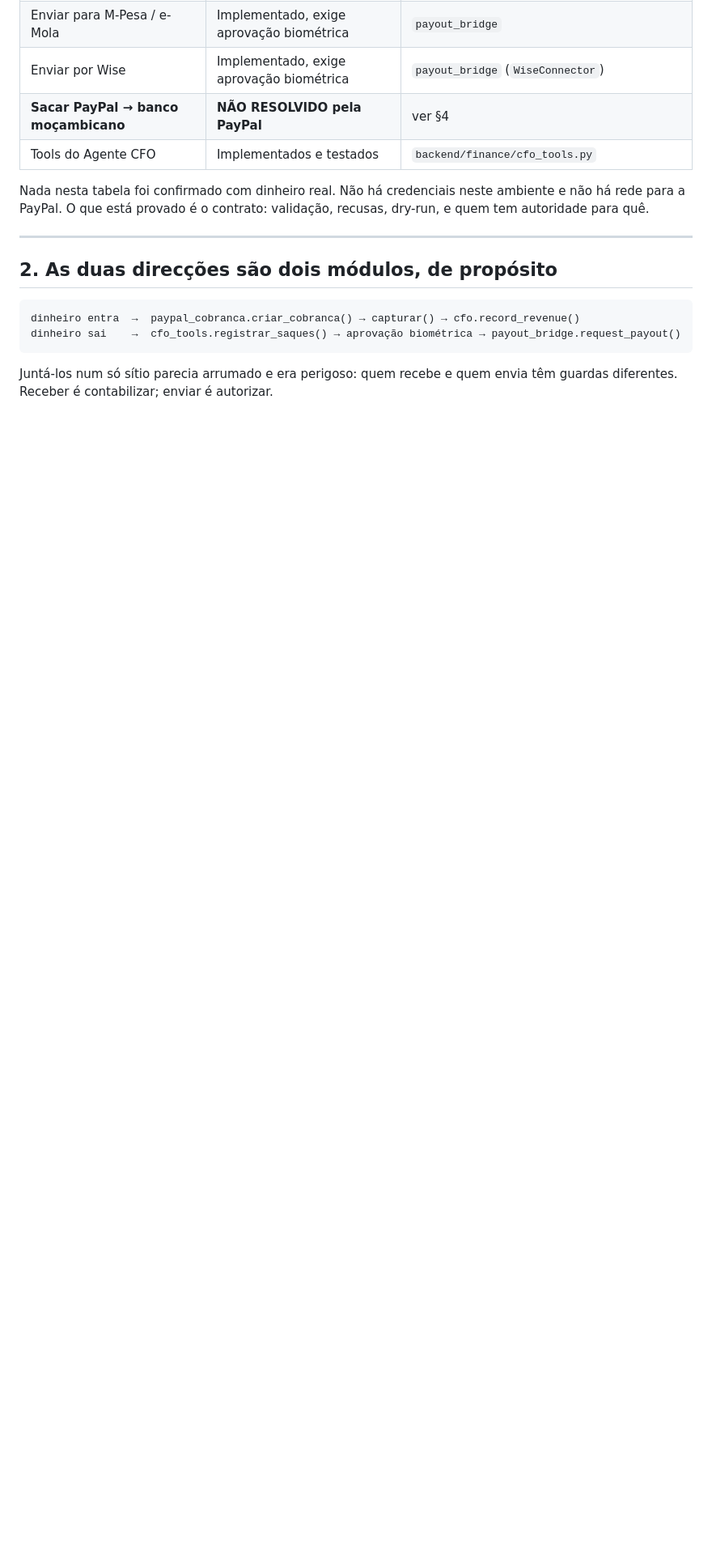
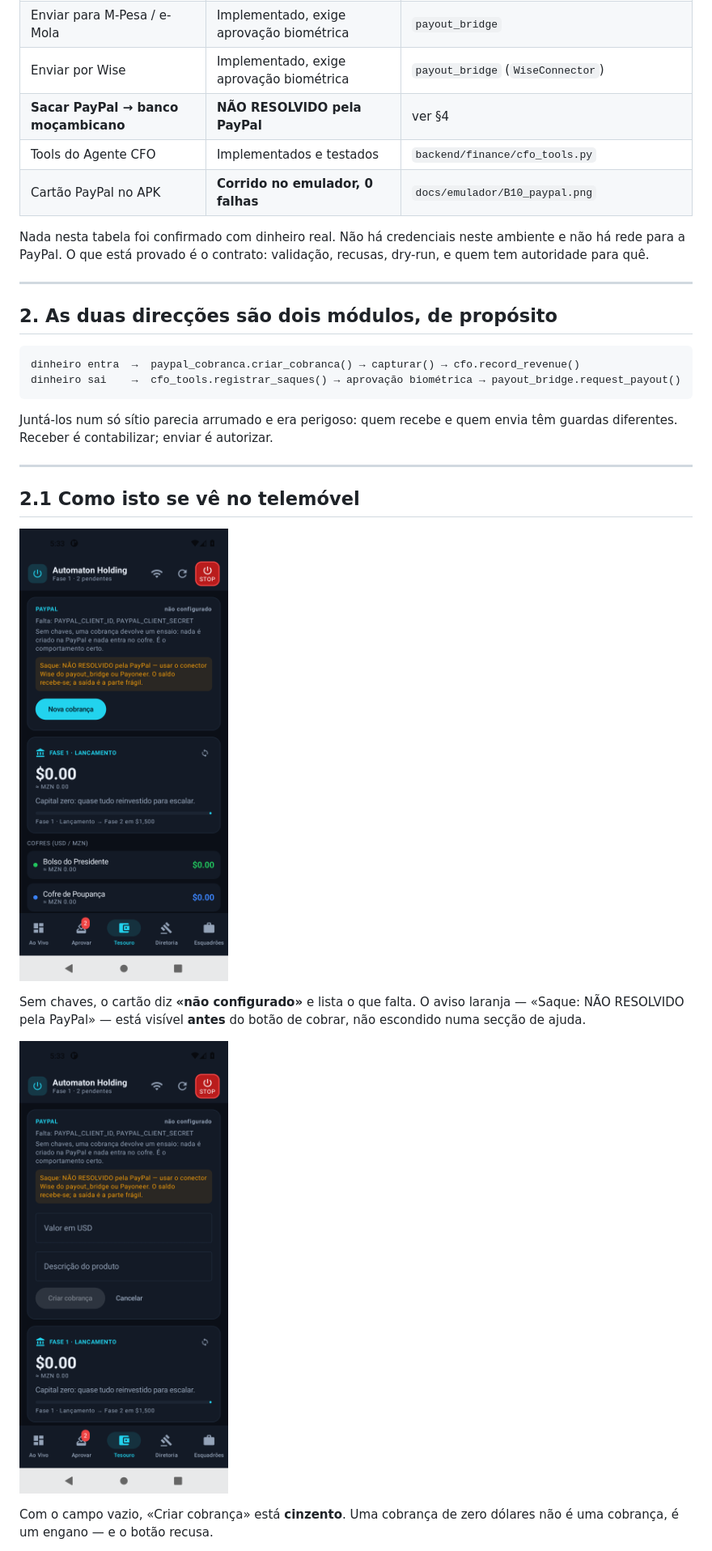
Before and after one commit to monteirokelvin45-del/Holding-Aut-noma-auto-evolutiva, a Markdown page: docs/pagamentos.md, the part around one of its changes. Shown at 81% size. Rendered like a GitHub page; pictures changed too: docs/emulador/B10_paypal.png (added), docs/emulador/B10b_paypal_form.png (added); blank space fills up the shorter version.

```diff
--- a/docs/pagamentos.md
+++ b/docs/pagamentos.md
@@ -19,6 +19,7 @@ para um banco moçambicano, não.**
 | Enviar por Wise | Implementado, exige aprovação biométrica | `payout_bridge` (`WiseConnector`) |
 | **Sacar PayPal → banco moçambicano** | **NÃO RESOLVIDO pela PayPal** | ver §4 |
 | Tools do Agente CFO | Implementados e testados | `backend/finance/cfo_tools.py` |
+| Cartão PayPal no APK | **Corrido no emulador, 0 falhas** | `docs/emulador/B10_paypal.png` |
 
 Nada nesta tabela foi confirmado com dinheiro real. Não há credenciais
 neste ambiente e não há rede para a PayPal. O que está provado é o
@@ -35,3 +36,19 @@ dinheiro sai    →  cfo_tools.registrar_saques() → aprovação biométrica
 
 Juntá-los num só sítio parecia arrumado e era perigoso: quem recebe e quem
 envia têm guardas diferentes. Receber é contabilizar; enviar é autorizar.
+
+---
+
+## 2.1 Como isto se vê no telemóvel
+
+![Cartão PayPal no Tesouro](emulador/B10_paypal.png)
+
+Sem chaves, o cartão diz **«não configurado»** e lista o que falta. O aviso
+laranja — «Saque: NÃO RESOLVIDO pela PayPal» — está visível **antes** do
+botão de cobrar, não escondido numa secção de ajuda.
+
+![Formulário de cobrança](emulador/B10b_paypal_form.png)
+
+Com o campo vazio, «Criar cobrança» está **cinzento**. Uma cobrança de zero
+dólares não é uma cobrança, é um engano — e o botão recusa.
+
```
Also changed, not shown: other parts of docs/pagamentos.md (+2 -0 lines), docs/emulador/RELATORIO_BOTOES_paypal.md (added, +8 -0 lines), 1 other file.
